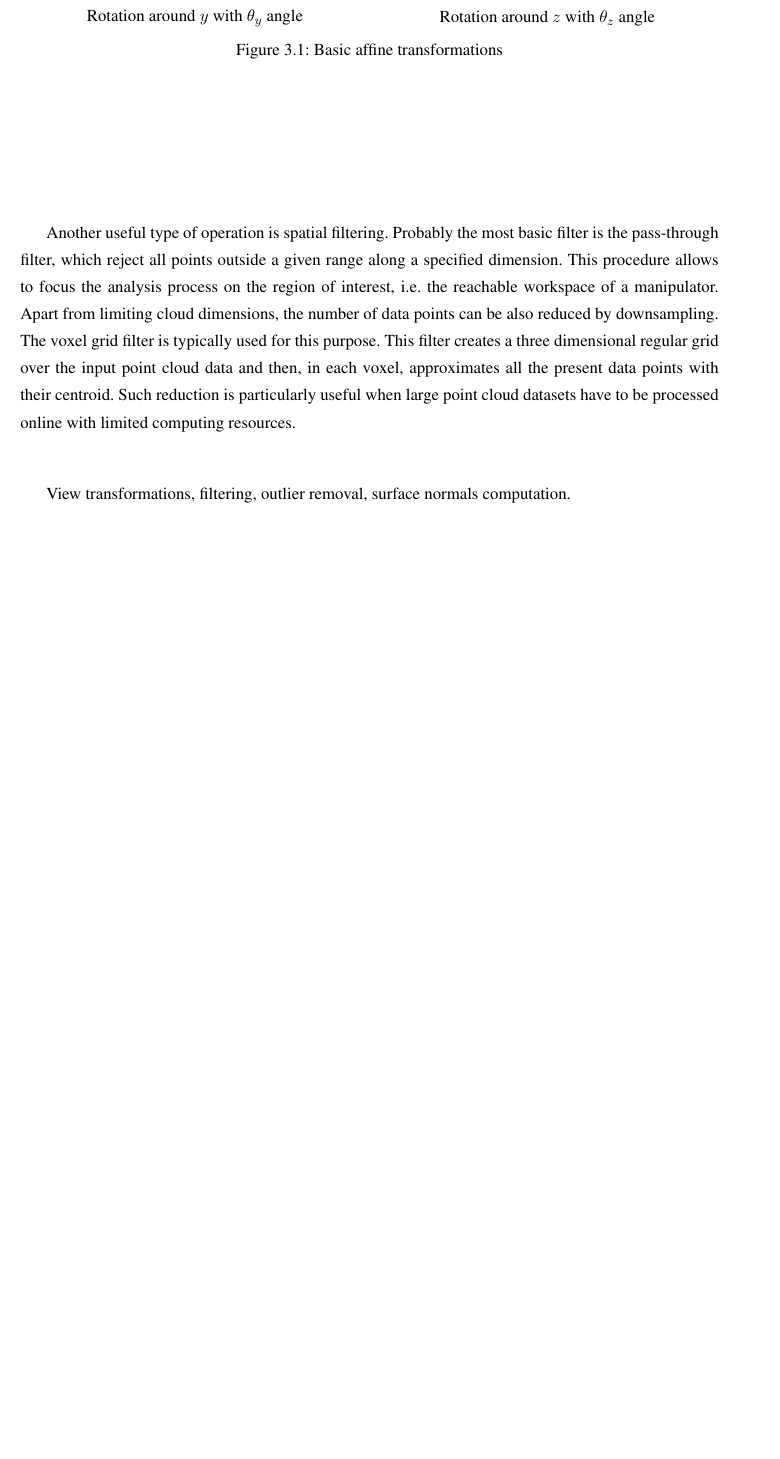
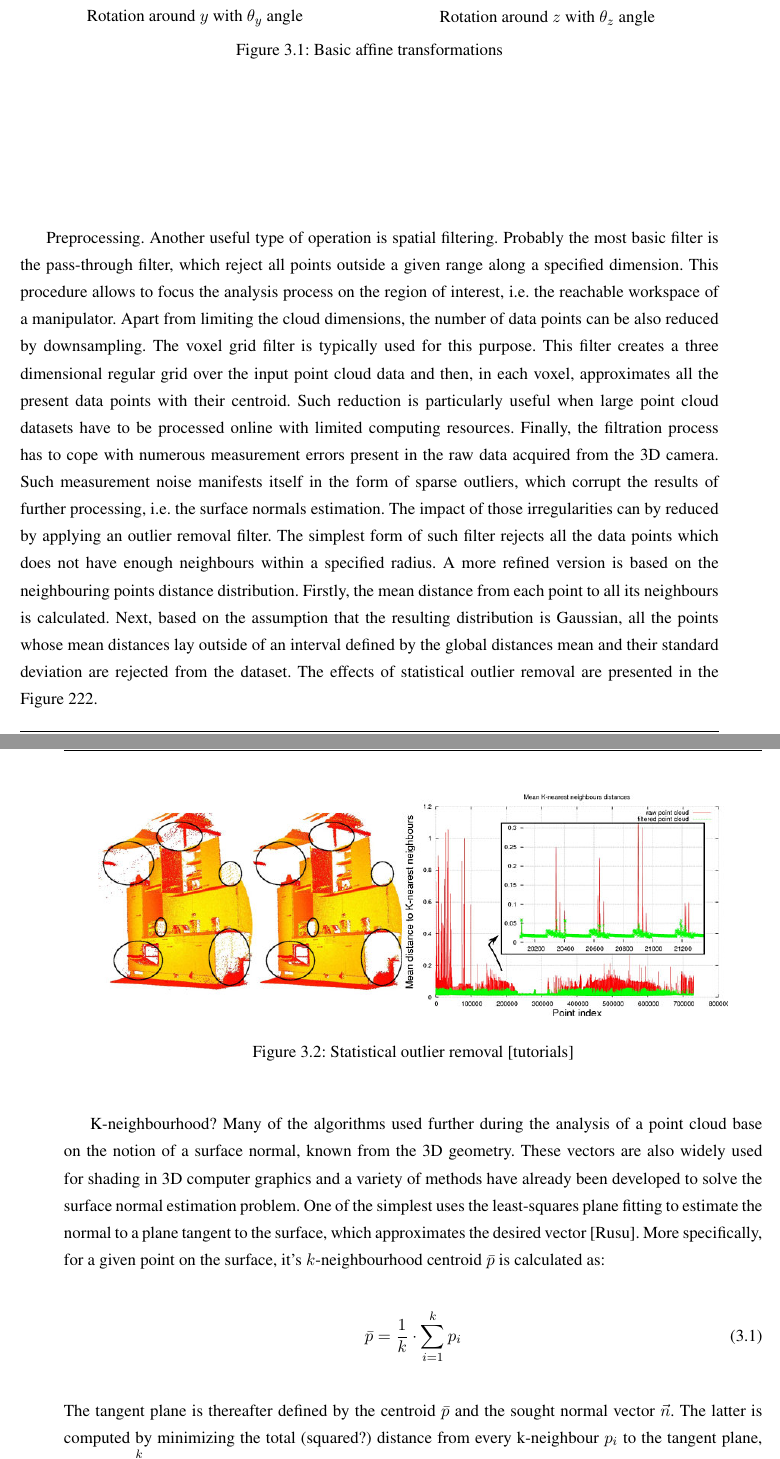
Before and after one commit to jolesinski/engineering-thesis, a LaTeX thesis (praca.tex, which reads 4rozdzial3.tex): part of page 20 of 27 before the commit and two parts of pages 20 and 21 of 27 after it, the two joined at a grey line, cut so that both start at the same text, the shorter picture padded with empty space. Compiled offline with pdfLaTeX.

Commit message:
Surface normals

```diff
--- a/4rozdzial3.tex
+++ b/4rozdzial3.tex
@@ -75,6 +75,22 @@ A frequently used operation during the processing of a point cloud is the affine
   \label{fig:transformations}
 \end{figure}
 
-Another useful type of operation is spatial filtering. Probably the most basic filter is the pass-through filter, which reject all points outside a given range along a specified dimension. This procedure allows to focus the analysis process on the region of interest, i.e. the reachable workspace of a manipulator. Apart from limiting cloud dimensions, the number of data points can be also reduced by downsampling. The voxel grid filter is typically used for this purpose. This filter creates a three dimensional regular grid over the input point cloud data and then, in each voxel, approximates all the present data points with their centroid. Such reduction is particularly useful when large point cloud datasets have to be processed online with limited computing resources.
+%Info from pcl tutorials.
 
-View transformations, filtering, outlier removal, surface normals computation.
+Preprocessing. Another useful type of operation is spatial filtering. Probably the most basic filter is the pass-through filter, which reject all points outside a given range along a specified dimension. This procedure allows to focus the analysis process on the region of interest, i.e. the reachable workspace of a manipulator. Apart from limiting the cloud dimensions, the number of data points can be also reduced by downsampling. The voxel grid filter is typically used for this purpose. This filter creates a three dimensional regular grid over the input point cloud data and then, in each voxel, approximates all the present data points with their centroid. Such reduction is particularly useful when large point cloud datasets have to be processed online with limited computing resources. Finally, the filtration process has to cope with numerous measurement errors present in the raw data acquired from the 3D camera. Such measurement noise
+manifests itself in the form of sparse outliers, which corrupt the results of further processing, i.e. the surface normals estimation. The impact of those irregularities can by reduced by applying an outlier removal filter. The simplest form of such filter rejects all the data points which does not have enough neighbours within a specified radius. A more refined version is based on the neighbouring points distance distribution. Firstly, the mean distance from each point to all its neighbours is calculated. Next, based on the assumption that the resulting distribution is Gaussian, all the points whose mean distances lay outside of an interval defined by the global distances mean and their standard deviation are rejected from the dataset. The effects of statistical outlier removal are presented in the Figure 222.
+
+
+\begin{figure}[H]
+\label{fig:outlierremoval}
+\centering
+\includegraphics[width=0.9\textwidth]{fig/statistical_removal}
+\caption{Statistical outlier removal [tutorials]}
+\end{figure}
+
+K-neighbourhood? Many of the algorithms used further during the analysis of a point cloud base on the notion of a surface normal, known from the 3D geometry. These vectors are also widely used for shading in 3D computer graphics and a variety of methods have already been developed to solve the surface normal estimation problem. One of the simplest uses the least-squares plane fitting to estimate the normal to a plane tangent to the surface, which approximates the desired vector [Rusu]. More specifically, for a given point on the surface, it's $k$-neighbourhood centroid $\bar{p}$ is calculated as:
+\begin{equation}
+\bar{p} = \frac{1}{k} \cdot \sum\limits_{i=1}^{k} p_i
+\end{equation}
+The tangent plane is thereafter defined by the centroid $\bar{p}$ and the sought normal vector $\vec{n}$. The latter is computed by minimizing the total (squared?) distance from every k-neighbour $p_i$ to the tangent plane, given by $\sum\limits_{i=1}^{k} (p_i - \bar{p})\cdot \vec{n}$. The minimization problem can be solved by utilizing the covariance matrix $C \in \mathbb{R}^{3x3}$, given by:
+\begin{equation}
```
Also changed, not shown: fig/statistical_removal.jpg (added), 4rozdzial3.tex (4 more changed lines).
